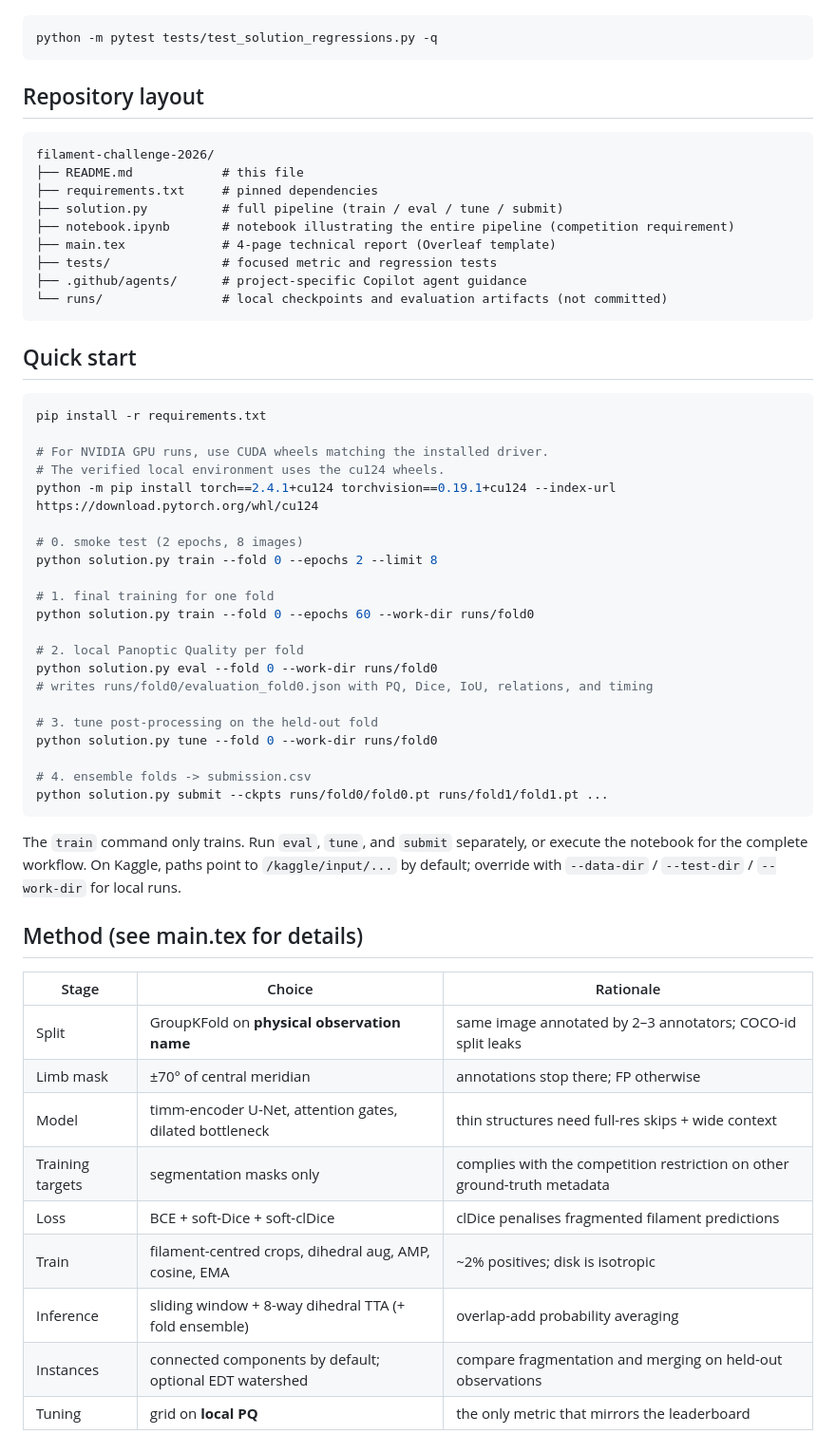
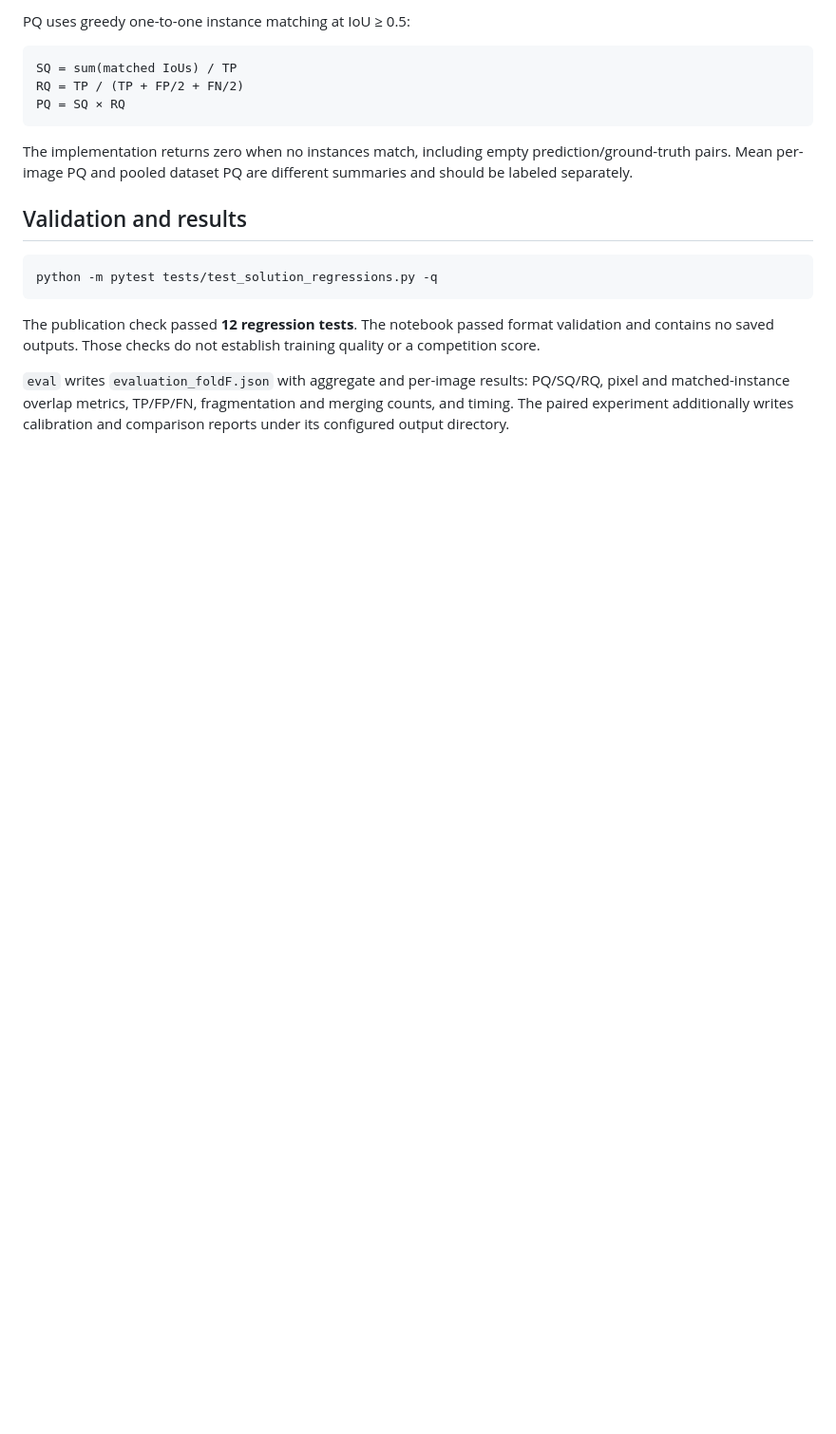
Before and after one commit to ugurk-0/Solar-Filament-Segmentation-Challenge-2026, a Markdown page: README.md, the part around one of its changes. Shown at 95% size. Drawn GitHub-style; blank space fills up the shorter version.

````diff
--- a/README.md
+++ b/README.md
@@ -24,63 +123,20 @@ Run the regression suite after installing dependencies:
+PQ uses greedy one-to-one instance matching at IoU ≥ 0.5:
+
+```text
+SQ = sum(matched IoUs) / TP
+RQ = TP / (TP + FP/2 + FN/2)
+PQ = SQ × RQ
+```
+
+The implementation returns zero when no instances match, including empty prediction/ground-truth pairs. Mean per-image PQ and pooled dataset PQ are different summaries and should be labeled separately.
+
+## Validation and results
 
 ```bash
 python -m pytest tests/test_solution_regressions.py -q
 ```
 
-## Repository layout
+The publication check passed **12 regression tests**. The notebook passed format validation and contains no saved outputs. Those checks do not establish training quality or a competition score.
 
-```
-filament-challenge-2026/
-├── README.md            # this file
-├── requirements.txt     # pinned dependencies
-├── solution.py          # full pipeline (train / eval / tune / submit)
-├── notebook.ipynb       # notebook illustrating the entire pipeline (competition requirement)
-├── main.tex             # 4-page technical report (Overleaf template)
-├── tests/               # focused metric and regression tests
-├── .github/agents/      # project-specific Copilot agent guidance
-└── runs/                # local checkpoints and evaluation artifacts (not committed)
-```
+`eval` writes `evaluation_foldF.json` with aggregate and per-image results: PQ/SQ/RQ, pixel and matched-instance overlap metrics, TP/FP/FN, fragmentation and merging counts, and timing. The paired experiment additionally writes calibration and comparison reports under its configured output directory.
 
-## Quick start
-
-```bash
-pip install -r requirements.txt
-
-# For NVIDIA GPU runs, use CUDA wheels matching the installed driver.
-# The verified local environment uses the cu124 wheels.
-python -m pip install torch==2.4.1+cu124 torchvision==0.19.1+cu124 --index-url https://download.pytorch.org/whl/cu124
-
-# 0. smoke test (2 epochs, 8 images)
-python solution.py train --fold 0 --epochs 2 --limit 8
-
-# 1. final training for one fold
-python solution.py train --fold 0 --epochs 60 --work-dir runs/fold0
-
-# 2. local Panoptic Quality per fold
-python solution.py eval --fold 0 --work-dir runs/fold0
-# writes runs/fold0/evaluation_fold0.json with PQ, Dice, IoU, relations, and timing
-
-# 3. tune post-processing on the held-out fold
-python solution.py tune --fold 0 --work-dir runs/fold0
-
-# 4. ensemble folds -> submission.csv
-python solution.py submit --ckpts runs/fold0/fold0.pt runs/fold1/fold1.pt ...
-```
-
-The `train` command only trains. Run `eval`, `tune`, and `submit` separately,
-or execute the notebook for the complete workflow. On Kaggle, paths point to `/kaggle/input/...` by default; override with
-`--data-dir` / `--test-dir` / `--work-dir` for local runs.
-
-## Method (see main.tex for details)
-
-| Stage | Choice | Rationale |
-|---|---|---|
-| Split | GroupKFold on **physical observation name** | same image annotated by 2–3 annotators; COCO-id split leaks |
-| Limb mask | ±70° of central meridian | annotations stop there; FP otherwise |
-| Model | timm-encoder U-Net, attention gates, dilated bottleneck | thin structures need full-res skips + wide context |
-| Training targets | segmentation masks only | complies with the competition restriction on other ground-truth metadata |
-| Loss | BCE + soft-Dice + soft-clDice | clDice penalises fragmented filament predictions |
-| Train | filament-centred crops, dihedral aug, AMP, cosine, EMA | ~2% positives; disk is isotropic |
-| Inference | sliding window + 8-way dihedral TTA (+ fold ensemble) | overlap-add probability averaging |
-| Instances | connected components by default; optional EDT watershed | compare fragmentation and merging on held-out observations |
-| Tuning | grid on **local PQ** | the only metric that mirrors the leaderboard |
-
````
Also changed, not shown: other parts of README.md (+117 -111 lines).
